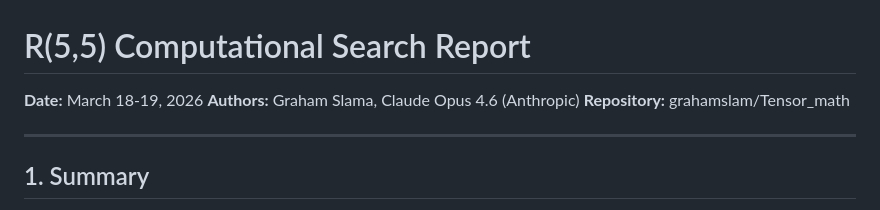
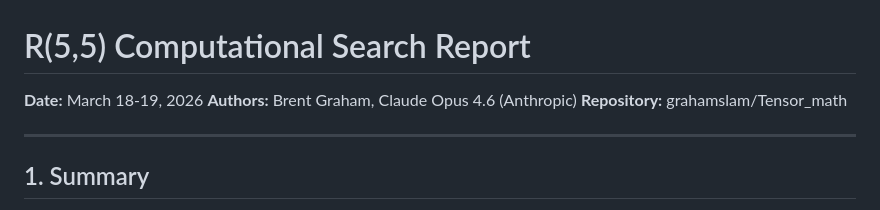
Before and after one commit to grahamslam/Tensor_math, a Markdown page: docs/R55_search_report.md, the part around the change. Rendered like a GitHub page.

Commit message:
Fix author name to Brent Graham

```diff
--- a/docs/R55_search_report.md
+++ b/docs/R55_search_report.md
@@ -1,7 +1,7 @@
 # R(5,5) Computational Search Report
 
 **Date:** March 18-19, 2026
-**Authors:** Graham Slama, Claude Opus 4.6 (Anthropic)
+**Authors:** Brent Graham, Claude Opus 4.6 (Anthropic)
 **Repository:** grahamslam/Tensor_math
 
 ---
```
